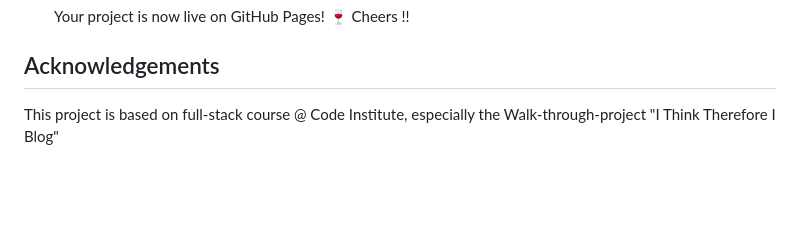
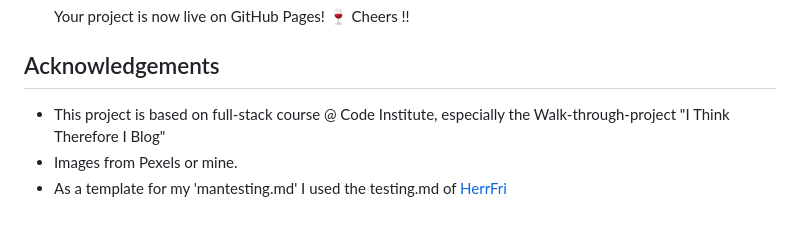
Before and after one commit to zabokaa/vina, a Markdown page: README.md, the part around the change. Rendered like a GitHub page; blank space fills up the shorter version.

```diff
--- a/README.md
+++ b/README.md
@@ -219,4 +219,6 @@ Project is: in process
 
 ## Acknowledgements
 
-This project is based on full-stack course @ Code Institute, especially the Walk-through-project "I Think Therefore I Blog"
+- This project is based on full-stack course @ Code Institute, especially the Walk-through-project "I Think Therefore I Blog"
+- Images from Pexels or mine.
+- As a template for my 'mantesting.md' I used the testing.md of [HerrFri](https://github.com/HerFri/RetroReview/blob/main/testing.md)
```
Also changed, not shown: mantesting.md (added, +111 -0 lines).
